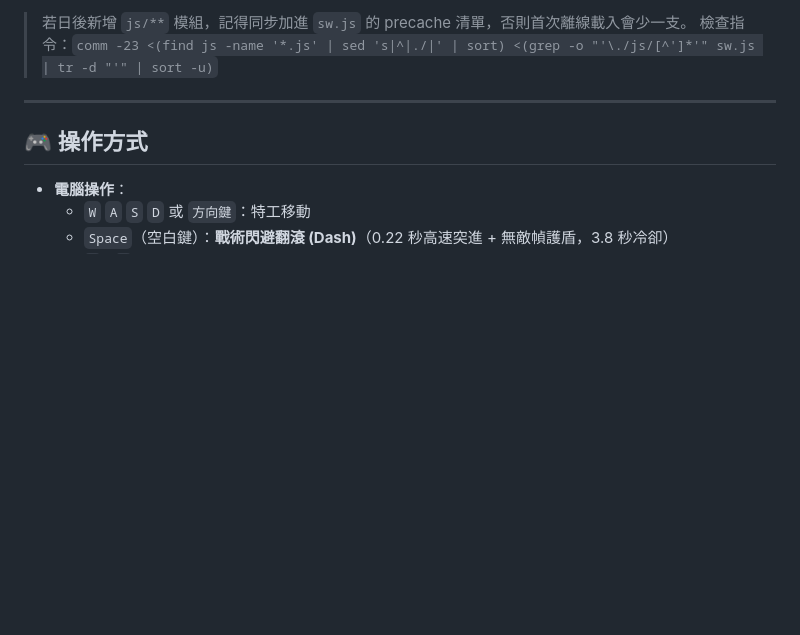
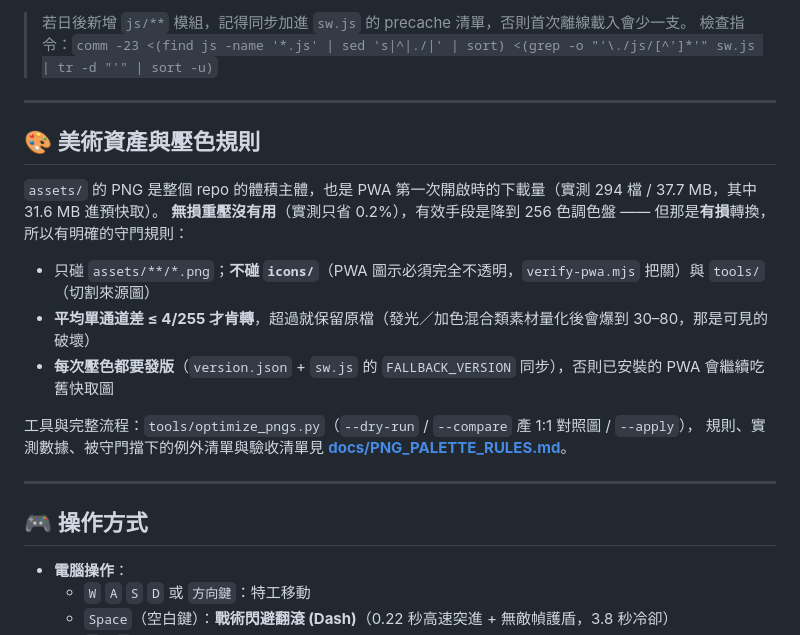
Before and after one commit to cormort/gaga-survivor, a Markdown page: README.md, the part around the change. GitHub-like rendering; blank space fills up the shorter version.

```diff
--- a/README.md
+++ b/README.md
@@ -48,6 +48,20 @@ python3 -m http.server 8791
 
 > 若日後新增 `js/**` 模組，記得同步加進 `sw.js` 的 precache 清單，否則首次離線載入會少一支。
 > 檢查指令：`comm -23 <(find js -name '*.js' | sed 's|^|./|' | sort) <(grep -o "'\./js/[^']*'" sw.js | tr -d "'" | sort -u)`
+
+---
+
+## 🎨 美術資產與壓色規則
+
+`assets/` 的 PNG 是整個 repo 的體積主體，也是 PWA 第一次開啟時的下載量（實測 294 檔 / 37.7 MB，其中 31.6 MB 進預快取）。
+**無損重壓沒有用**（實測只省 0.2%），有效手段是降到 256 色調色盤 —— 但那是**有損**轉換，所以有明確的守門規則：
+
+- 只碰 `assets/**/*.png`；**不碰 `icons/`**（PWA 圖示必須完全不透明，`verify-pwa.mjs` 把關）與 `tools/`（切割來源圖）
+- **平均單通道差 ≤ 4/255 才肯轉**，超過就保留原檔（發光／加色混合類素材量化後會爆到 30–80，那是可見的破壞）
+- **每次壓色都要發版**（`version.json` + `sw.js` 的 `FALLBACK_VERSION` 同步），否則已安裝的 PWA 會繼續吃舊快取圖
+
+工具與完整流程：`tools/optimize_pngs.py`（`--dry-run` / `--compare` 產 1:1 對照圖 / `--apply`），
+規則、實測數據、被守門擋下的例外清單與驗收清單見 **[docs/PNG_PALETTE_RULES.md](docs/PNG_PALETTE_RULES.md)**。
 
 ---
 
```
Also changed, not shown: docs/PNG_PALETTE_RULES.md (added, +116 -0 lines).
